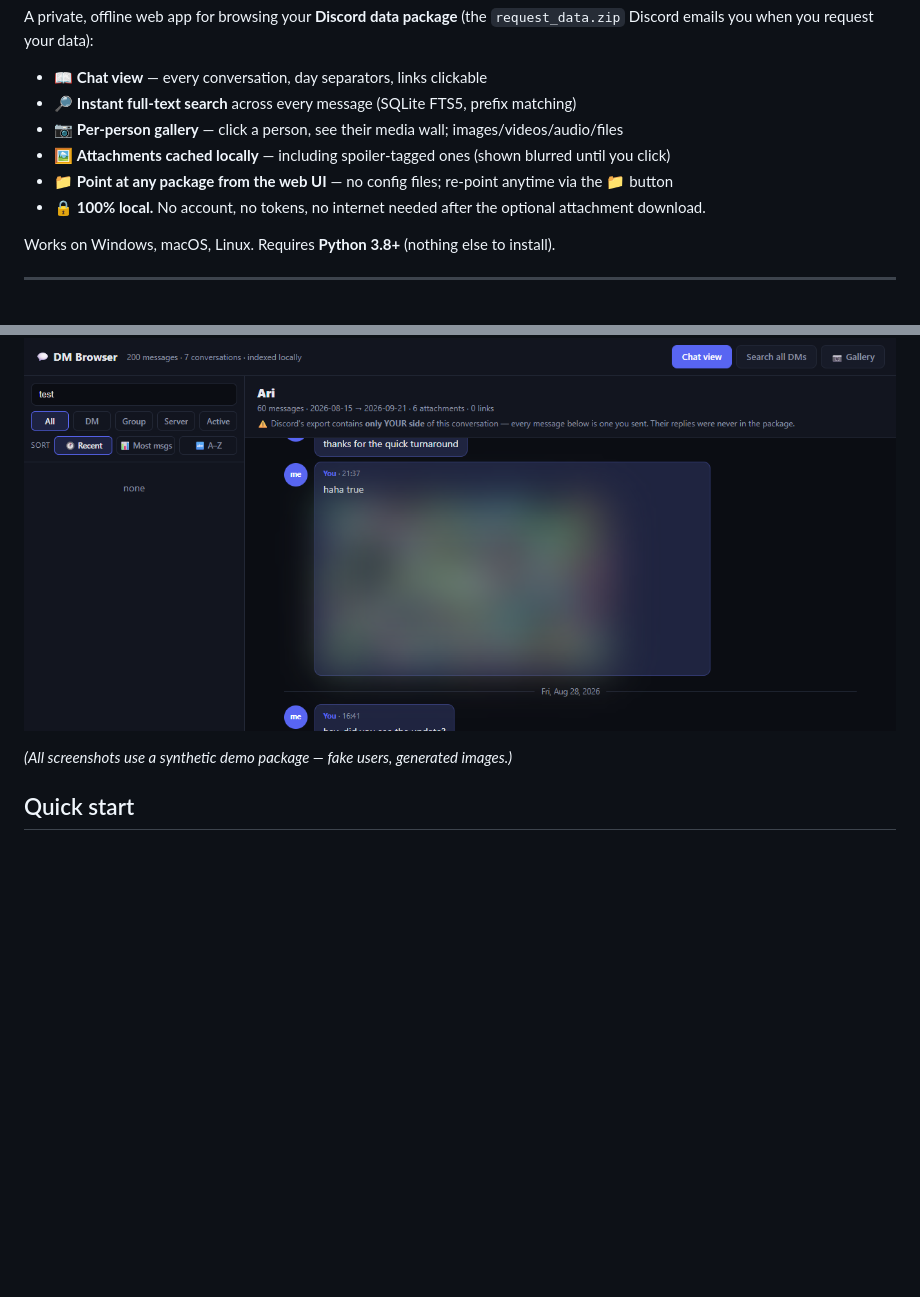
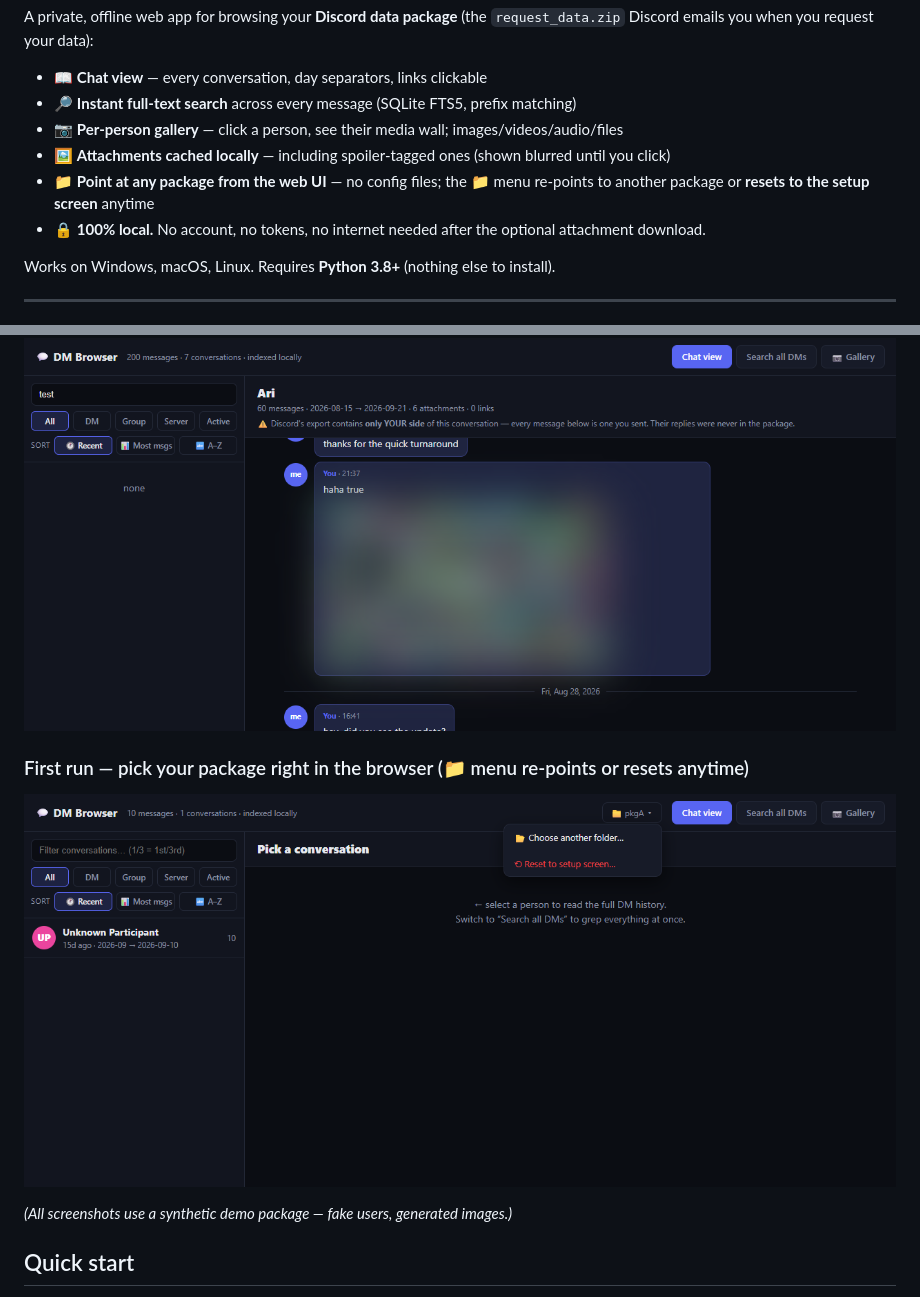
Before and after one commit to redbelter/DiscordExportViewer, a Markdown page: README.md, 2 parts joined by grey strips. Drawn GitHub-style; pictures changed too: docs/screenshots/package_menu.png (added); blank space fills up the shorter version.

```diff
--- a/README.md
+++ b/README.md
@@ -9,7 +9,7 @@ A private, offline web app for browsing your **Discord data package** (the
 - 🔎 **Instant full-text search** across every message (SQLite FTS5, prefix matching)
 - 📷 **Per-person gallery** — click a person, see their media wall; images/videos/audio/files
 - 🖼️ **Attachments cached locally** — including spoiler-tagged ones (shown blurred until you click)
-- 📁 **Point at any package from the web UI** — no config files; re-point anytime via the 📁 button
+- 📁 **Point at any package from the web UI** — no config files; the 📁 menu re-points to another package or **resets to the setup screen** anytime
 - 🔒 **100% local.** No account, no tokens, no internet needed after the optional attachment download.
 
 Works on Windows, macOS, Linux. Requires **Python 3.8+** (nothing else to install).
@@ -30,6 +30,9 @@ Works on Windows, macOS, Linux. Requires **Python 3.8+** (nothing else to instal
 
 ### Spoiler-aware previews — blurred until you click
 ![spoiler](docs/screenshots/spoiler.png)
+
+### First run — pick your package right in the browser (📁 menu re-points or resets anytime)
+![picker](docs/screenshots/package_menu.png)
 
 *(All screenshots use a synthetic demo package — fake users, generated images.)*
 
```
Also changed, not shown: 2 other files.
